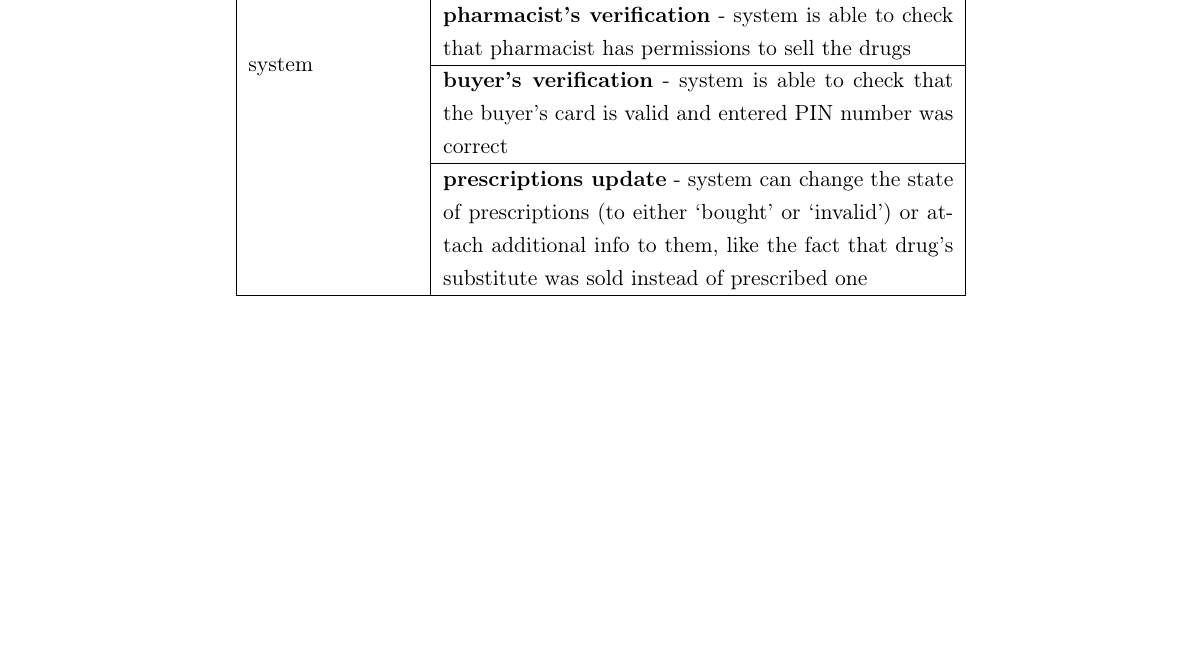
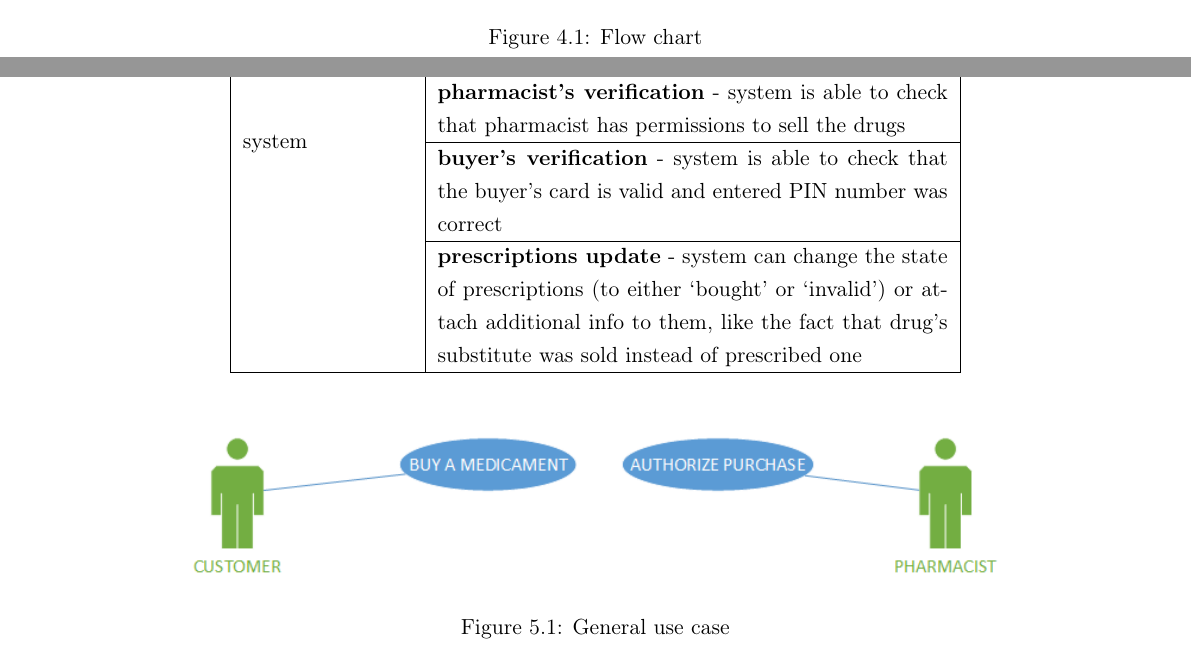
Before and after one commit to szajda/pharmacy_module, a LaTeX document (main.tex, which reads environment.tex, use-cases.tex): part of page 10 of 11 before the commit and two parts of pages 10 and 11 of 12 after it, the two joined at a grey line, cut at the place of the change, the shorter picture padded with empty space. Compiled offline with pdfLaTeX.

Commit message:
flow chart & use case diagram

```diff
--- a/environment.tex
+++ b/environment.tex
@@ -32,3 +31,11 @@ Pharmacists and pharmacies’ customers need to have valid smart cards which sto
 \end{enumerate}
 
  If before step 10 either card is removed from the reader, process is aborted and initial state of the prescriptions does not change.
+
+\begin{figure}
+    \centering
+    \hspace*{-1.2in}
+    \includegraphics[width=0.98\textheight]{flow-chart.png}
+    \caption{Flow chart}
+    \label{fig:flowchart}
+\end{figure}
--- a/main.tex
+++ b/main.tex
@@ -12,9 +12,9 @@
 \usepackage{hyperref}
 \makeatletter
 \usepackage{fancyhdr}
+\usepackage{geometry}
 \pagestyle{fancy}
-
-
+\usepackage{afterpage}
 
 %
 %--------------------   start of the 'preamble'
--- a/use-cases.tex
+++ b/use-cases.tex
@@ -1,4 +1,11 @@
 \chapter{\noun{Use cases}   }
+
+\begin{figure}
+    \centering
+    \includegraphics[width=1\textwidth]{use-case.png}
+    \caption{General use case}
+    \label{fig:usecase}
+\end{figure}
 
 The way prescriptions are currently processed is vulnerable to many threats, and brings many inconveniences. The most important ones are listed below.
 
```
Also changed, not shown: flow-chart.png (added), use-case.png (added), environment.tex (3 more changed lines).
